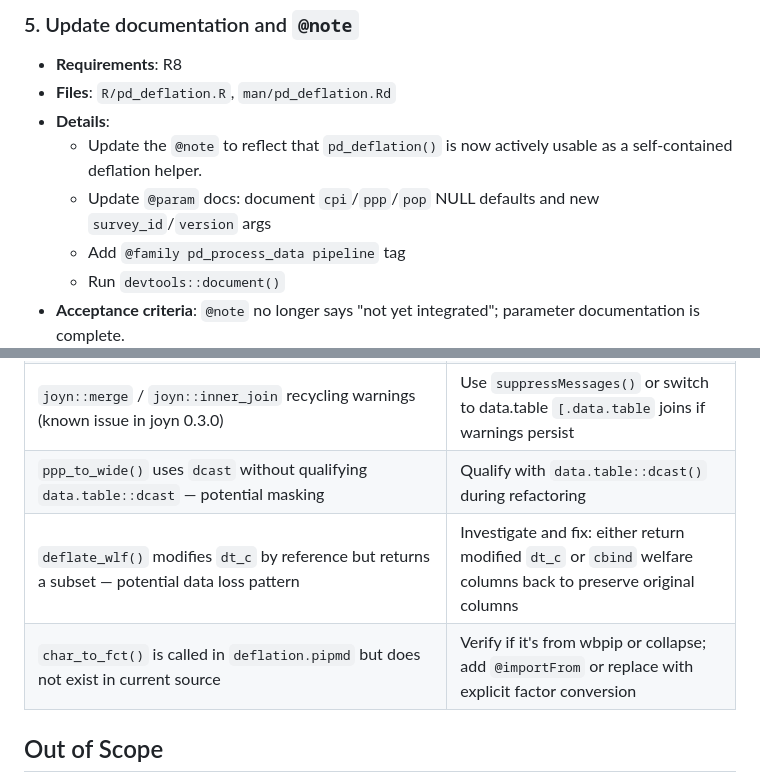
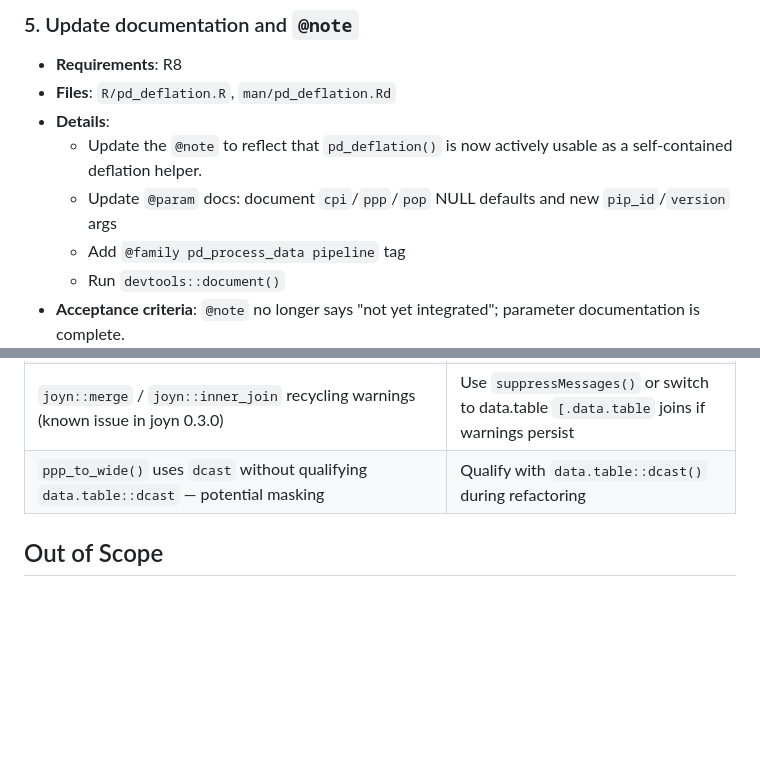
Before and after one commit to PIP-Technical-Team/pipdata, a Markdown page: .cg-docs/plans/2026-05-04-integrate-deflation.md, 2 parts joined by grey strips. GitHub-like rendering; blank space fills up the shorter version.

Commit message:
Resolve issues plan

```diff
--- a/.cg-docs/plans/2026-05-04-integrate-deflation.md
+++ b/.cg-docs/plans/2026-05-04-integrate-deflation.md
@@ -284,7 +284,7 @@ error handler). A `safe_deflation()` helper can encapsulate this.
   - Update the `@note` to reflect that `pd_deflation()` is now actively
     usable as a self-contained deflation helper.
   - Update `@param` docs: document `cpi`/`ppp`/`pop` NULL defaults and
-    new `survey_id`/`version` args
+    new `pip_id`/`version` args
   - Add `@family pd_process_data pipeline` tag
   - Run `devtools::document()`
 - **Acceptance criteria**: `@note` no longer says "not yet integrated";
@@ -321,8 +321,6 @@ error handler). A `safe_deflation()` helper can encapsulate this.
 | Attribute loss in stamp round-trip: `pipload::pip_read()` may not preserve all custom attributes (class, survey_id, etc.) | Test round-trip explicitly; if attributes lost, re-attach from inventory metadata after load |
 | `joyn::merge` / `joyn::inner_join` recycling warnings (known issue in joyn 0.3.0) | Use `suppressMessages()` or switch to data.table `[.data.table` joins if warnings persist |
 | `ppp_to_wide()` uses `dcast` without qualifying `data.table::dcast` — potential masking | Qualify with `data.table::dcast()` during refactoring |
-| `deflate_wlf()` modifies `dt_c` by reference but returns a subset — potential data loss pattern | Investigate and fix: either return modified `dt_c` or `cbind` welfare columns back to preserve original columns |
-| `char_to_fct()` is called in `deflation.pipmd` but does not exist in current source | Verify if it's from wbpip or collapse; add `@importFrom` or replace with explicit factor conversion |
 
 ## Out of Scope
 
```
Also changed, not shown: .cg-docs/reviews/2026-05-04-integrate-deflation-plan-review.md (+9 -6 lines).
